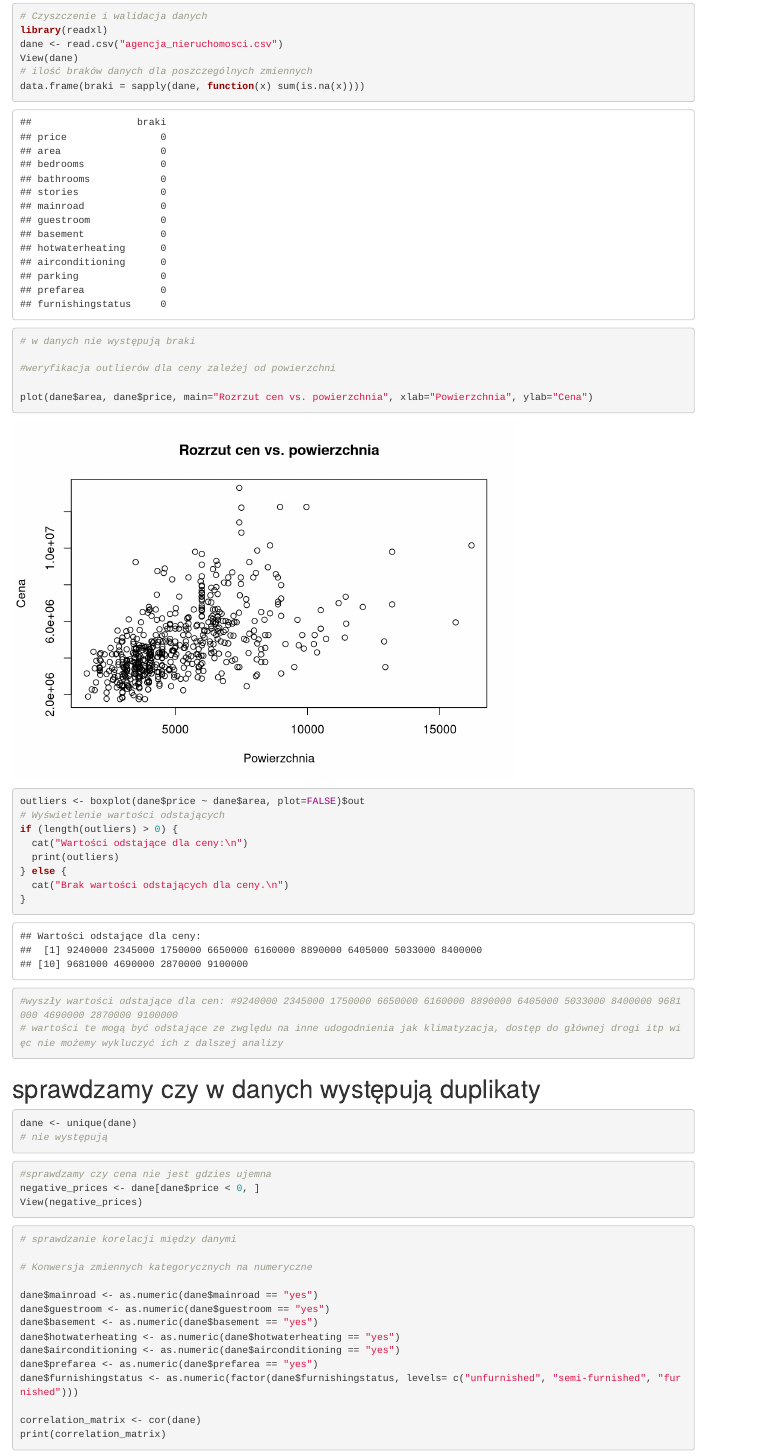
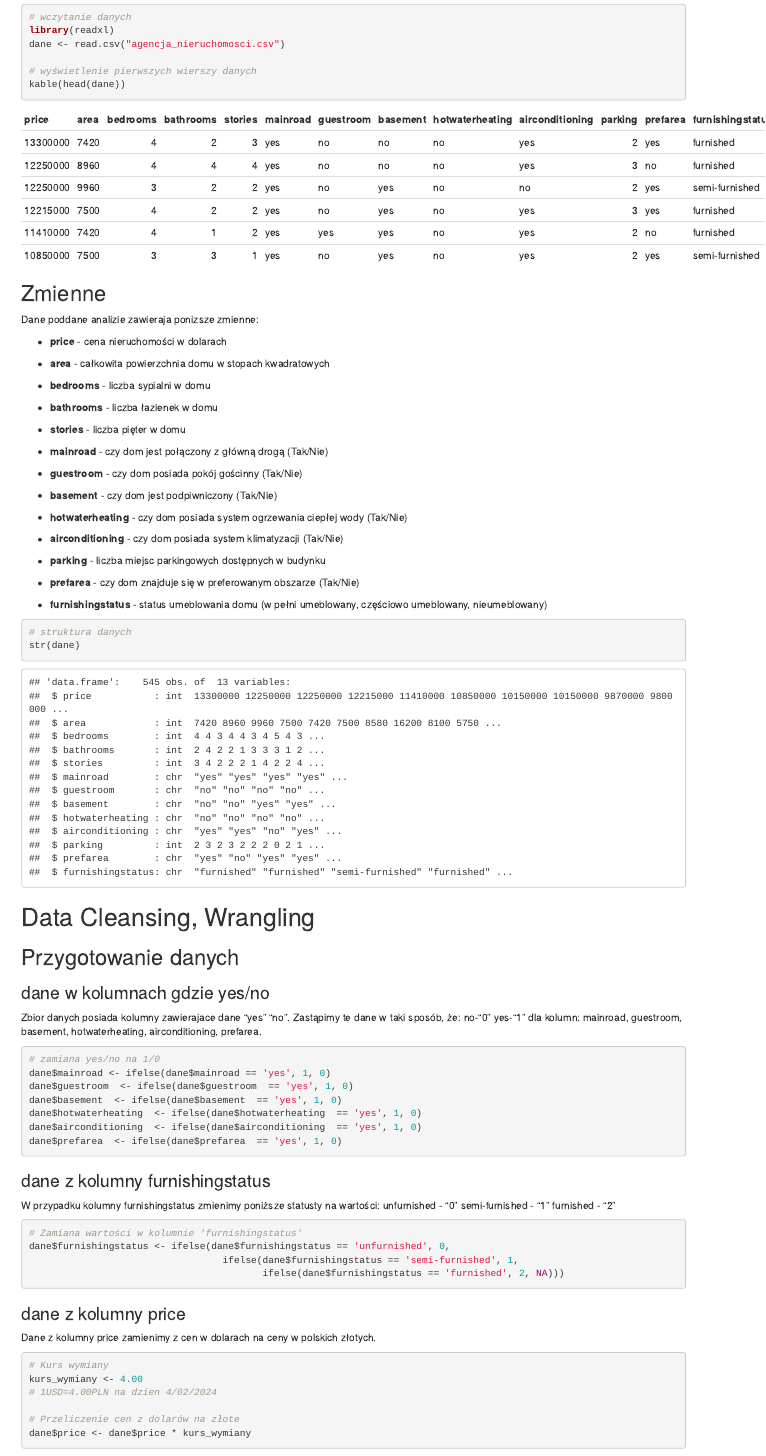
Before and after one commit to dReam-team-grupa-A/grupaA, an R Markdown document (raporcik1.Rmd): the page in a window 1100 px wide, from 100 px down before the commit and from 330 px down after it. Rendered offline with R 4.5, knitr and Pandoc, with nearby package versions; some code elsewhere in the file could not run offline.

Commit message:
update402

````diff
--- a/raporcik1.Rmd
+++ b/raporcik1.Rmd
@@ -21 +41,92 @@ library(kableExtra)
 ```{r}
+# wczytanie danych
+library(readxl)
+dane <- read.csv("agencja_nieruchomosci.csv")
+
+# wyświetlenie pierwszych wierszy danych
+kable(head(dane))
+```
+
+## Zmienne
+
+Dane poddane analizie zawieraja ponizsze zmienne:
+
+-   **price** - cena nieruchomości w dolarach
+
+-   **area** - całkowita powierzchnia domu w stopach kwadratowych
+
+-   **bedrooms** - liczba sypialni w domu
+
+-   **bathrooms** - liczba łazienek w domu
+
+-   **stories** - liczba pięter w domu
+
+-   **mainroad** - czy dom jest połączony z główną drogą (Tak/Nie)
+
+-   **guestroom** - czy dom posiada pokój gościnny (Tak/Nie)
+
+-   **basement** - czy dom jest podpiwniczony (Tak/Nie)
+
+-   **hotwaterheating** - czy dom posiada system ogrzewania ciepłej wody (Tak/Nie)
+
+-   **airconditioning** - czy dom posiada system klimatyzacji (Tak/Nie)
+
+-   **parking** - liczba miejsc parkingowych dostępnych w budynku
+
+-   **prefarea** - czy dom znajduje się w preferowanym obszarze (Tak/Nie)
+
+-   **furnishingstatus** - status umeblowania domu (w pełni umeblowany, częściowo umeblowany, nieumeblowany)
+
+```{r}
+# struktura danych
+str(dane)
+```
+
+# Data Cleansing, Wrangling
+
+## Przygotowanie danych
+
+### dane w kolumnach gdzie yes/no
+
+Zbior danych posiada kolumny zawierajace dane "yes" "no". Zastąpimy te dane w taki sposób, że:
+no-"0"
+yes-"1"
+dla kolumn: mainroad, guestroom, basement, hotwaterheating, airconditioning, prefarea.
+
+```{r}
+# zamiana yes/no na 1/0
+dane$mainroad <- ifelse(dane$mainroad == 'yes', 1, 0)
+dane$guestroom  <- ifelse(dane$guestroom  == 'yes', 1, 0)
+dane$basement  <- ifelse(dane$basement  == 'yes', 1, 0)
+dane$hotwaterheating  <- ifelse(dane$hotwaterheating  == 'yes', 1, 0)
+dane$airconditioning  <- ifelse(dane$airconditioning  == 'yes', 1, 0)
+dane$prefarea  <- ifelse(dane$prefarea  == 'yes', 1, 0)
+```
+
+
+### dane z kolumny furnishingstatus
+
+W przypadku kolumny furnishingstatus zmienimy poniższe statusty na wartości:
+unfurnished - "0"
+semi-furnished - "1"
+furnished - "2"
+
+```{r}
+# Zamiana wartości w kolumnie 'furnishingstatus'
+dane$furnishingstatus <- ifelse(dane$furnishingstatus == 'unfurnished', 0,
+                                  ifelse(dane$furnishingstatus == 'semi-furnished', 1,
+                                         ifelse(dane$furnishingstatus == 'furnished', 2, NA)))
+
+```
+
+
+### dane z kolumny price
+Dane z kolumny price zamienimy z cen w dolarach na ceny w polskich złotych.
+
+```{r}
+# Kurs wymiany
+kurs_wymiany <- 4.00
+# 1USD=4.00PLN na dzien 4/02/2024
+
+# Przeliczenie cen z dolarów na złote
+dane$price <- dane$price * kurs_wymiany
@@ -24,7 +166,3 @@ library(kableExtra)
 ```
 
 ```{r}
-# Czyszczenie i walidacja danych
-library(readxl)
-dane <- read.csv("agencja_nieruchomosci.csv")
-View(dane)
````
Also changed, not shown: raport.Rmd (+24 -18 lines), raport.html (added), raporcik1.Rmd (69 more changed lines), 2 other files.
